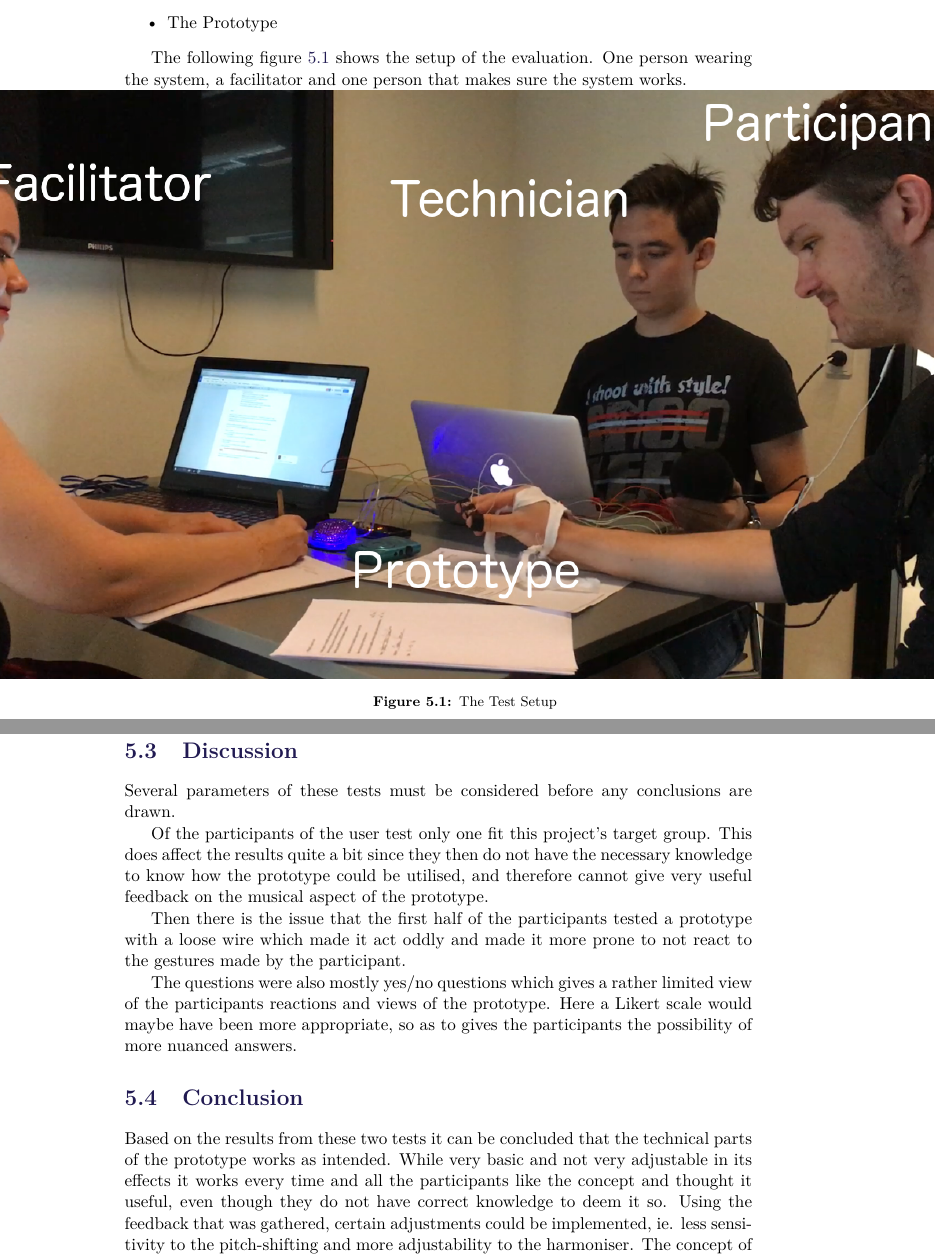
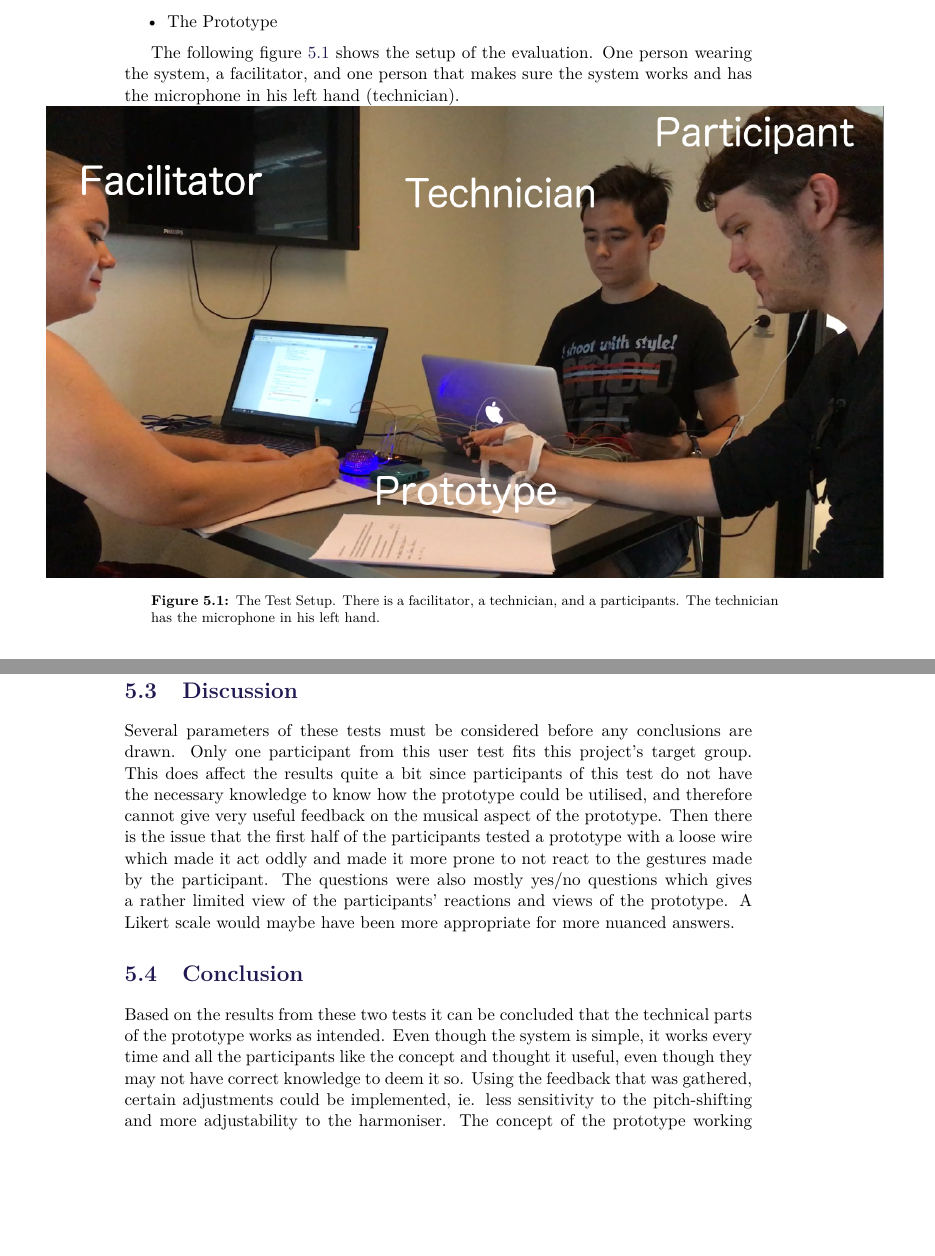
Before and after one commit to Henna1911/P4report, a LaTeX thesis (LaTeX/master.tex, which reads LaTeX/sections/Evaluation.tex): two parts of pages 41 and 43 of 52, joined at a grey line, cut so that both start at the same text, the shorter picture padded with empty space. Compiled offline with pdfLaTeX.

Commit message:
eval fix
yep

```diff
--- a/LaTeX/sections/Evaluation.tex
+++ b/LaTeX/sections/Evaluation.tex
@@ -63,12 +63,13 @@ The following equipment was used to perform the test:
  \item The Prototype
 \end{itemize}
 
-The following figure \ref{Setup} shows the setup of the evaluation. One person wearing the system, a facilitator and one person that makes sure the system works.
+The following figure \ref{Setup} shows the setup of the evaluation. One person wearing the system, a facilitator, and one person that makes sure the system works and has the microphone in
+his left hand (technician).
 
 \begin{minipage}{\linewidth}% to keep image and caption on one page
 \makebox[\linewidth]{%        to center the image
-\includegraphics[keepaspectratio=true,scale=0.5]{Setup}}
-\captionof{figure}{The Test Setup}\label{Setup}
+\includegraphics[keepaspectratio=true,scale=0.4]{Setup}}
+\captionof{figure}{The Test Setup. There is a facilitator, a technician, and a participants. The technician has the microphone in his left hand.}\label{Setup}
 \end{minipage}\\
 
 \subsection{Results}
@@ -94,13 +93,7 @@ The one participant we had who had a musical background also gave some additiona
 
 \section{Discussion}
-Several parameters of these tests must be considered before any conclusions are drawn.
-
-Of the participants of the user test only one fit this project's target group. This does affect the results quite a bit since they then do not have the necessary knowledge to know how the prototype could be utilised, and therefore cannot give very useful feedback on the musical aspect of the prototype.
-
-Then there is the issue that the first half of the participants tested a prototype with a loose wire which made it act oddly and made it more prone to not react to the gestures made by the participant.
-
-The questions were also mostly yes/no questions which gives a rather limited view of the participants reactions and views of the prototype. Here a Likert scale would maybe have been more appropriate, so as to gives the participants the possibility of more nuanced answers.
-
+Several parameters of these tests must be considered before any conclusions are drawn. Only one participant from this user test fits this project's target group. This does affect the results quite a bit since participants of this test  do not have the necessary knowledge to know how the prototype could be utilised, and therefore cannot give very useful feedback on the musical aspect of the prototype.
+Then there is the issue that the first half of the participants tested a prototype with a loose wire which made it act oddly and made it more prone to not react to the gestures made by the participant. The questions were also mostly yes/no questions which gives a rather limited view of the participants' reactions and views of the prototype. A Likert scale would maybe have been more appropriate for more nuanced answers.
 
 \section{Conclusion}
-Based on the results from these two tests it can be concluded that the technical parts of the prototype works as intended. While very basic and not very adjustable in its effects it works every time and all the participants like the concept and thought it useful, even though they do not have correct knowledge to deem it so. Using the feedback that was gathered, certain adjustments could be implemented, ie. less sensitivity to the pitch-shifting and more adjustability to the harmoniser. The concept of the prototype working with the hands works very well although further exploration of different gestures and effects could be a good idea.
+Based on the results from these two tests it can be concluded that the technical parts of the prototype works as intended. Even though the system is simple, it works every time and all the participants like the concept and thought it useful, even though they may not have correct knowledge to deem it so. Using the feedback that was gathered, certain adjustments could be implemented, ie. less sensitivity to the pitch-shifting and more adjustability to the harmoniser. The concept of the prototype working with the hands works very well although further exploration of different gestures and effects could be a good idea.
```
Also changed, not shown: LaTeX/sections/Evaluation.tex (20 more changed lines).
